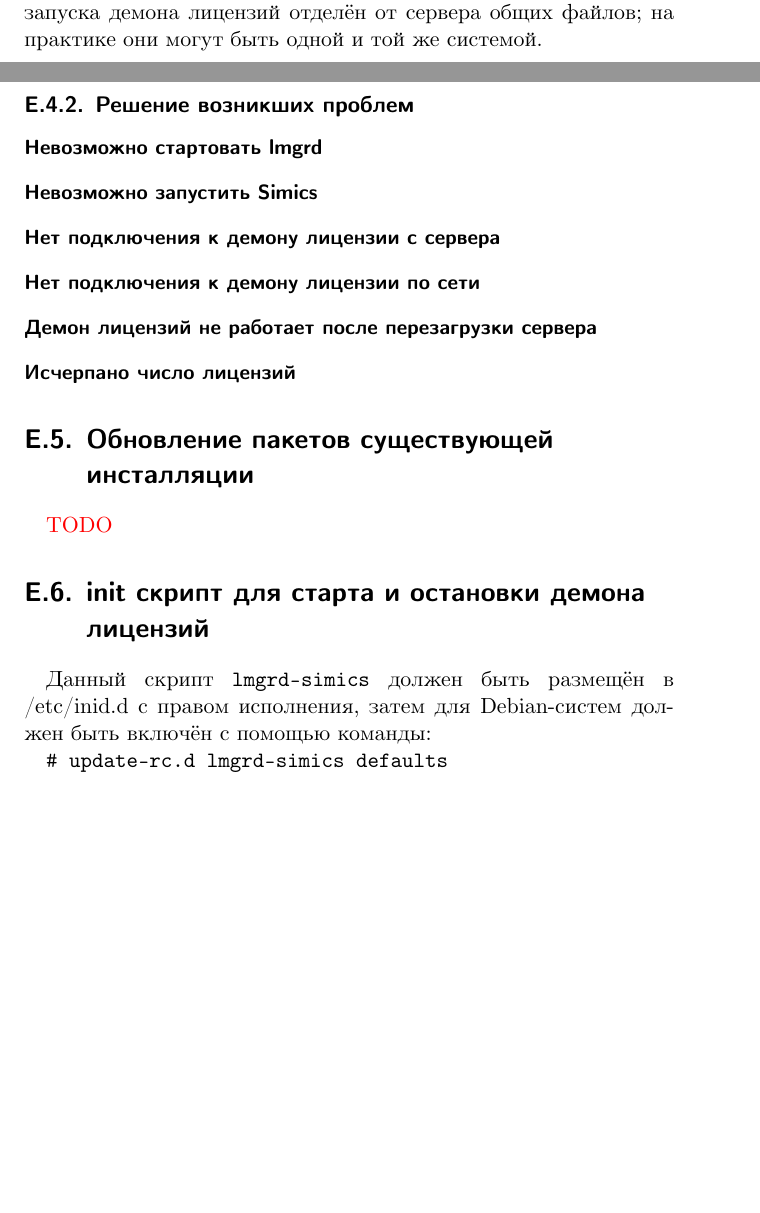
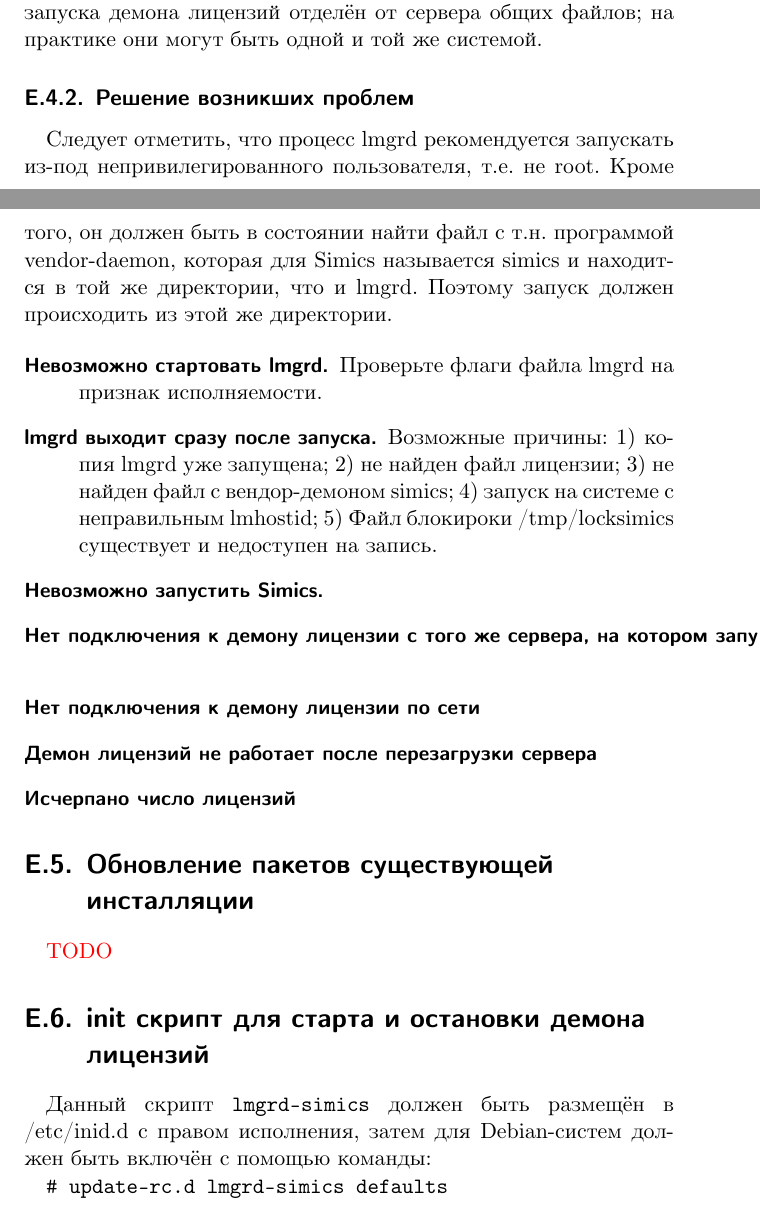
Before and after one commit to grigory-rechistov/simlab, a LaTeX book (practicum.tex, which reads installation.tex): two parts of pages 80 and 81 of 87 before the commit and two parts of pages 80 and 82 of 88 after it, joined at a grey line, cut so that both start at the same text, the shorter picture padded with empty space. Compiled offline with XeLaTeX.

Commit message:
updated install notes

```diff
--- a/installation.tex
+++ b/installation.tex
@@ -223,18 +234,20 @@
 
 \subsection{Решение возникших проблем}
 
+Следует отметить, что процесс lmgrd рекомендуется запускать из-под непривилегированного пользователя, т.е. не root. Кроме того, он должен быть в состоянии найти файл с т.н. программой vendor-daemon, которая для Simics называется simics и находится в той же директории, что и lmgrd. Поэтому запуск должен происходить из этой же директории.
+
 \begin{description}
-    \item[Невозможно стартовать lmgrd]
+    \item[Невозможно стартовать lmgrd.] Проверьте флаги файла lmgrd на признак исполняемости.
 
-    \item[Невозможно запустить Simics]
+    \item[lmgrd выходит сразу после запуска.] Возможные причины: 1) копия lmgrd уже запущена; 2) не найден файл лицензии; 3) не найден файл с вендор-демоном simics; 4) запуск на системе с неправильным lmhostid; 5) Файл блокироки /tmp/locksimics существует и недоступен на запись.
 
-    \item[Нет подключения к демону лицензии с сервера]
+    \item[Невозможно запустить Simics.]
 
+    \item[Нет подключения к демону лицензии с того же сервера, на котором запущен lmgrd]
 
     \item[Нет подключения к демону лицензии по сети]
 
     \item[Демон лицензий не работает после перезагрузки сервера]
-
 
     \item[Исчерпано число лицензий]
 
@@ -244,7 +257,7 @@
 
 \todo
 
-\section{init скрипт для старта и остановки демона лицензий}
+\section{init скрипт для старта и остановки демона лицензий}\label{sec:initscript}
 Данный скрипт \texttt{lmgrd-simics} должен быть размещён в /etc/inid.d с правом исполнения, затем для Debian-систем должен быть включён с помощью команды:
 
 \texttt{\# update-rc.d lmgrd-simics defaults}
```
Also changed, not shown: installation.tex (15 more changed lines).
